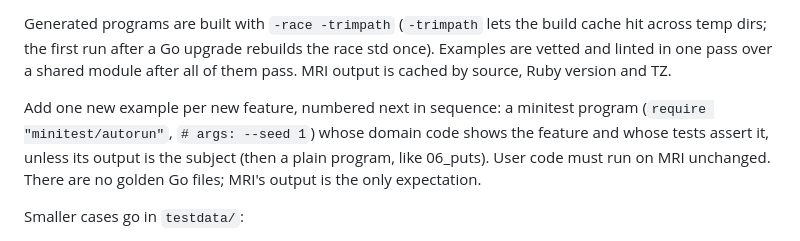
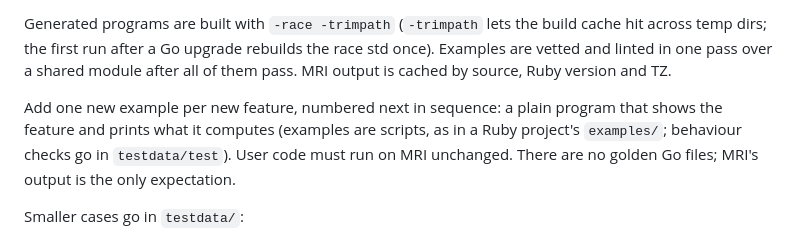
Before and after one commit to jtarchie/ruby2go, a Markdown page: CLAUDE.md, the part around the change. GitHub-like rendering.

```diff
--- a/CLAUDE.md
+++ b/CLAUDE.md
@@ -35,7 +35,7 @@ For each `examples/*/main.rb`, `TestExamples` (rb2go_test.go):
 
 Generated programs are built with `-race -trimpath` (`-trimpath` lets the build cache hit across temp dirs; the first run after a Go upgrade rebuilds the race std once). Examples are vetted and linted in one pass over a shared module after all of them pass. MRI output is cached by source, Ruby version and TZ.
 
-Add one new example per new feature, numbered next in sequence: a minitest program (`require "minitest/autorun"`, `# args: --seed 1`) whose domain code shows the feature and whose tests assert it, unless its output is the subject (then a plain program, like 06_puts). User code must run on MRI unchanged. There are no golden Go files; MRI's output is the only expectation.
+Add one new example per new feature, numbered next in sequence: a plain program that shows the feature and prints what it computes (examples are scripts, as in a Ruby project's `examples/`; behaviour checks go in `testdata/test`). User code must run on MRI unchanged. There are no golden Go files; MRI's output is the only expectation.
 
 Smaller cases go in `testdata/`:
 - `testdata/test/<area>_test.rb`: minitest files (decision 81), preferred for new behaviour checks. `TestMinitest` runs each with `--seed 1`; MRI must pass (else the test is wrong), then rb2go's output must equal MRI's apart from timings. rb2go checks its own assertions, so: expected values are literals (MRI passing proves them), `assert_raises` also asserts `.message`, and `refute_*`/`assert_in_delta` are never a check's only evidence. Tests must not print. One file per area (`array`, `control`, `number`, ...) and one build per file, so add test classes/methods to the area's file; a file-wide pragma or a core-class reopen needs its own file. Don't name a top-level method `describe` (it compiles as a Minitest::Spec, decision 83).
```
Also changed, not shown: README.md (+18 -5 lines).
